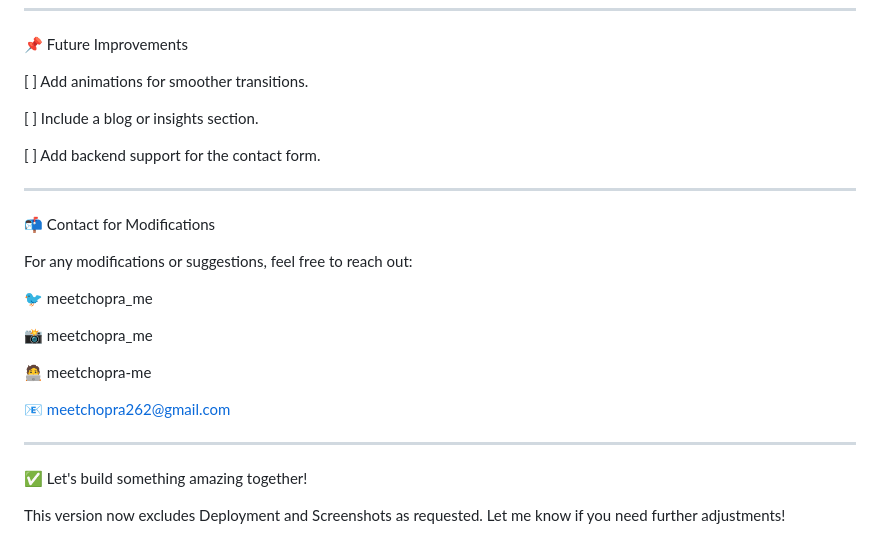
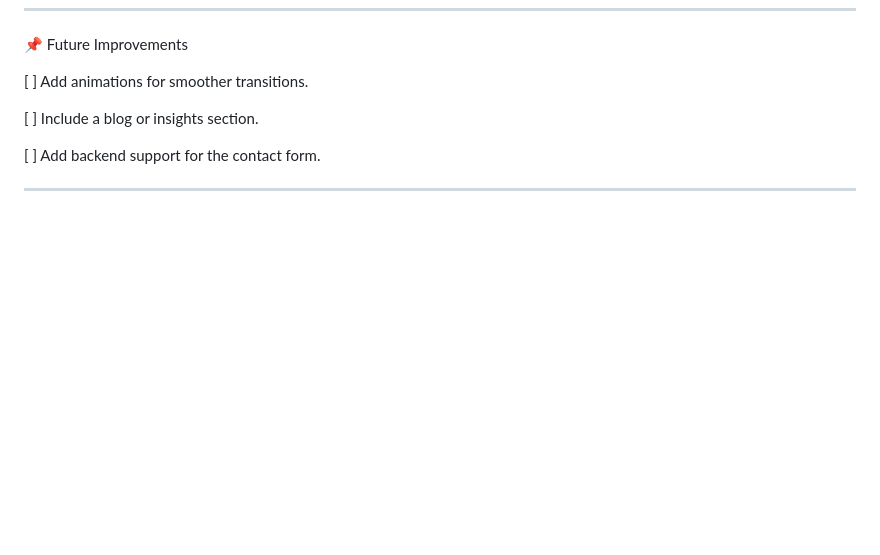
Before and after one commit to meetchopra-me/Site, a Markdown page: README.md, the part around the change. Rendered like a GitHub page; blank space fills up the shorter version.

```diff
--- a/README.md
+++ b/README.md
@@ -163,23 +163,3 @@ document.getElementById('year').textContent = new Date().getFullYear();
 
 
 ---
-
-📬 Contact for Modifications
-
-For any modifications or suggestions, feel free to reach out:
-
-🐦 meetchopra_me
-
-📸 meetchopra_me
-
-🧑‍💻 meetchopra-me
-
-📧 meetchopra262@gmail.com
-
-
-
----
-
-✅ Let's build something amazing together!
-
-This version now excludes Deployment and Screenshots as requested. Let me know if you need further adjustments!
```
